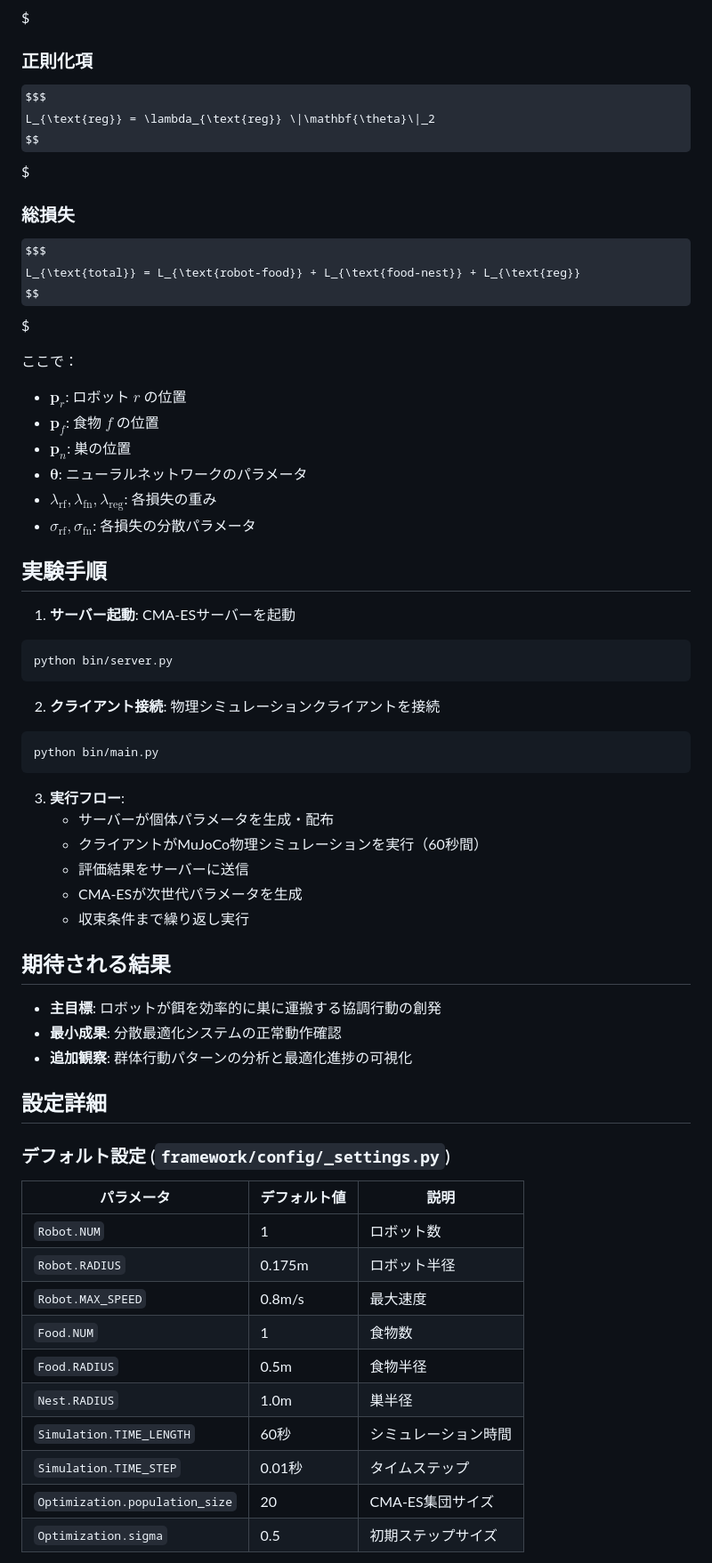
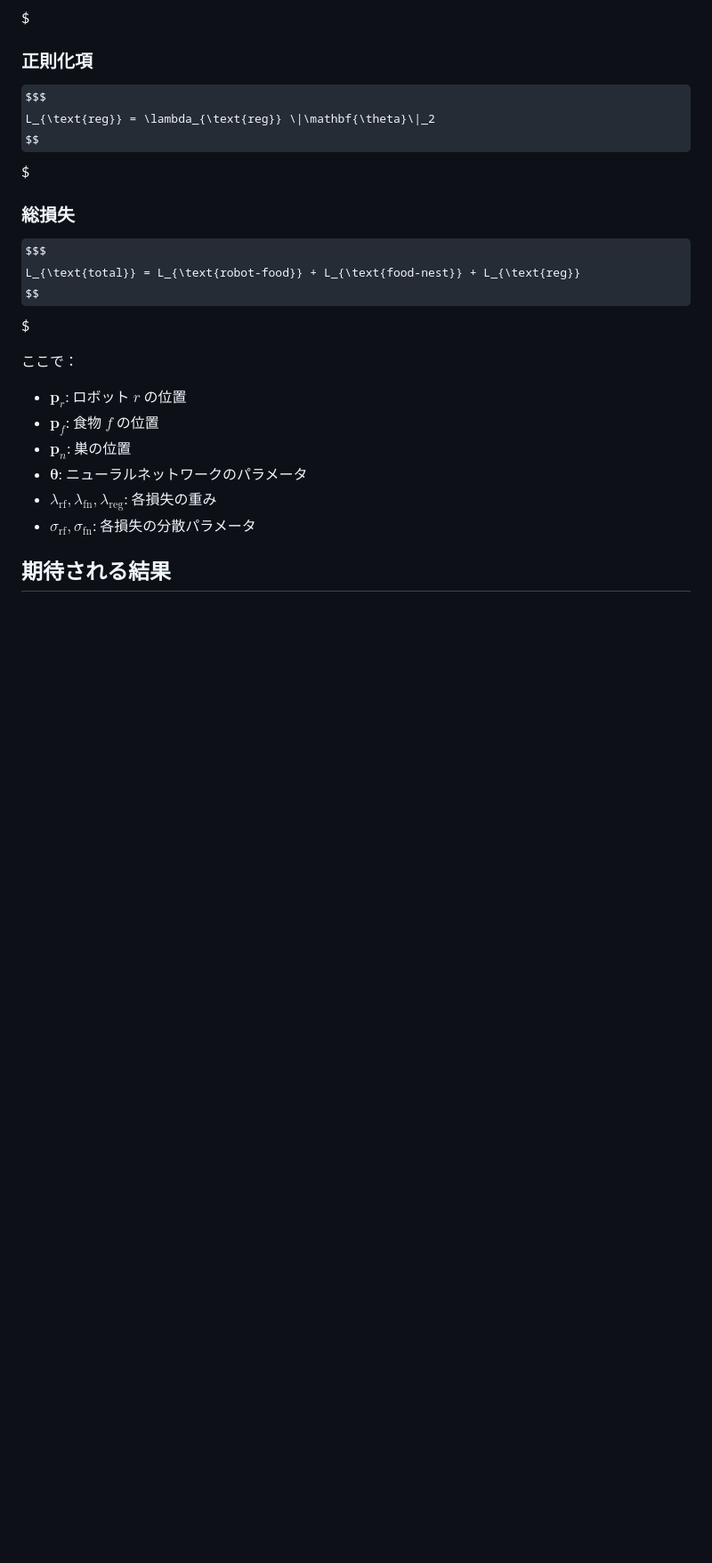
Before and after one commit to Masashi-Lateolabrax/ICAP, a Markdown page: note.md, the part around one of its changes. Shown at 89% size. Drawn GitHub-style; some formulas as TeX source; blank space fills up the shorter version.

Commit message:
mod: Update note.md to enhance experiment overview and clarify task settings

````diff
--- a/note.md
+++ b/note.md
@@ -121,6 +110,7 @@ L_{\text{total}} = L_{\text{robot-food}} + L_{\text{food-nest}} + L_{\text{reg}}
 $$$
 
 ここで：
+
 - $\mathbf{p}_r$: ロボット $r$ の位置
 - $\mathbf{p}_f$: 食物 $f$ の位置
 - $\mathbf{p}_n$: 巣の位置
@@ -128,47 +118,5 @@ $$$
 - $\lambda_{\text{rf}}, \lambda_{\text{fn}}, \lambda_{\text{reg}}$: 各損失の重み
 - $\sigma_{\text{rf}}, \sigma_{\text{fn}}$: 各損失の分散パラメータ
 
-## 実験手順
-
-1. **サーバー起動**: CMA-ESサーバーを起動
-
-```bash
-python bin/server.py
-```
-
-2. **クライアント接続**: 物理シミュレーションクライアントを接続
-
-```bash
-python bin/main.py
-```
-
-3. **実行フロー**:
-   - サーバーが個体パラメータを生成・配布
-   - クライアントがMuJoCo物理シミュレーションを実行（60秒間）
-   - 評価結果をサーバーに送信
-   - CMA-ESが次世代パラメータを生成
-   - 収束条件まで繰り返し実行
-
 ## 期待される結果
 
-- **主目標**: ロボットが餌を効率的に巣に運搬する協調行動の創発
-- **最小成果**: 分散最適化システムの正常動作確認
-- **追加観察**: 群体行動パターンの分析と最適化進捗の可視化
-
-## 設定詳細
-
-### デフォルト設定 (`framework/config/_settings.py`)
-
-| パラメータ | デフォルト値 | 説明 |
-|-----------|-------------|------|
-| `Robot.NUM` | 1 | ロボット数 |
-| `Robot.RADIUS` | 0.175m | ロボット半径 |
-| `Robot.MAX_SPEED` | 0.8m/s | 最大速度 |
-| `Food.NUM` | 1 | 食物数 |
-| `Food.RADIUS` | 0.5m | 食物半径 |
-| `Nest.RADIUS` | 1.0m | 巣半径 |
-| `Simulation.TIME_LENGTH` | 60秒 | シミュレーション時間 |
-| `Simulation.TIME_STEP` | 0.01秒 | タイムステップ |
-| `Optimization.population_size` | 20 | CMA-ES集団サイズ |
-| `Optimization.sigma` | 0.5 | 初期ステップサイズ |
-
````
Also changed, not shown: other parts of note.md (+12 -77 lines).
